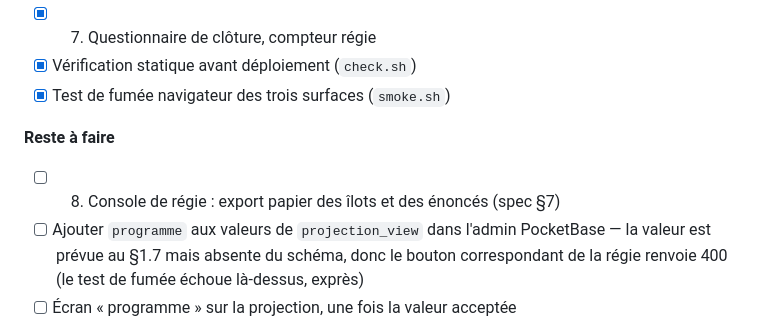
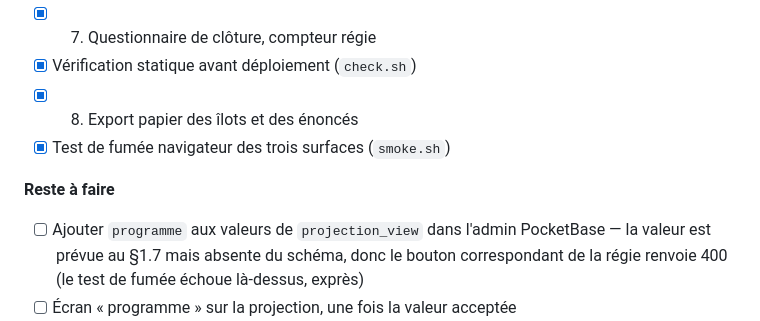
Before and after one commit to Tev00/etonnament, a Markdown page: README.md, the part around the change. Rendered like a GitHub page.

Commit message:
Tick step 8 in the status list
Co-Authored-By: Claude Opus 5 <noreply@anthropic.com>

```diff
--- a/README.md
+++ b/README.md
@@ -85,11 +85,11 @@ Suit l'ordre de construction de `docs/app-spec.md` §9.
 - [x] Régie derrière un compte `facilitators` (spec §8)
 - [x] 7. Questionnaire de clôture, compteur régie
 - [x] Vérification statique avant déploiement (`check.sh`)
+- [x] 8. Export papier des îlots et des énoncés
 - [x] Test de fumée navigateur des trois surfaces (`smoke.sh`)
 
 **Reste à faire**
 
-- [ ] 8. Console de régie : export papier des îlots et des énoncés (spec §7)
 - [ ] Ajouter `programme` aux valeurs de `projection_view` dans l'admin
       PocketBase — la valeur est prévue au §1.7 mais absente du schéma, donc
       le bouton correspondant de la régie renvoie 400 (le test de fumée
```
